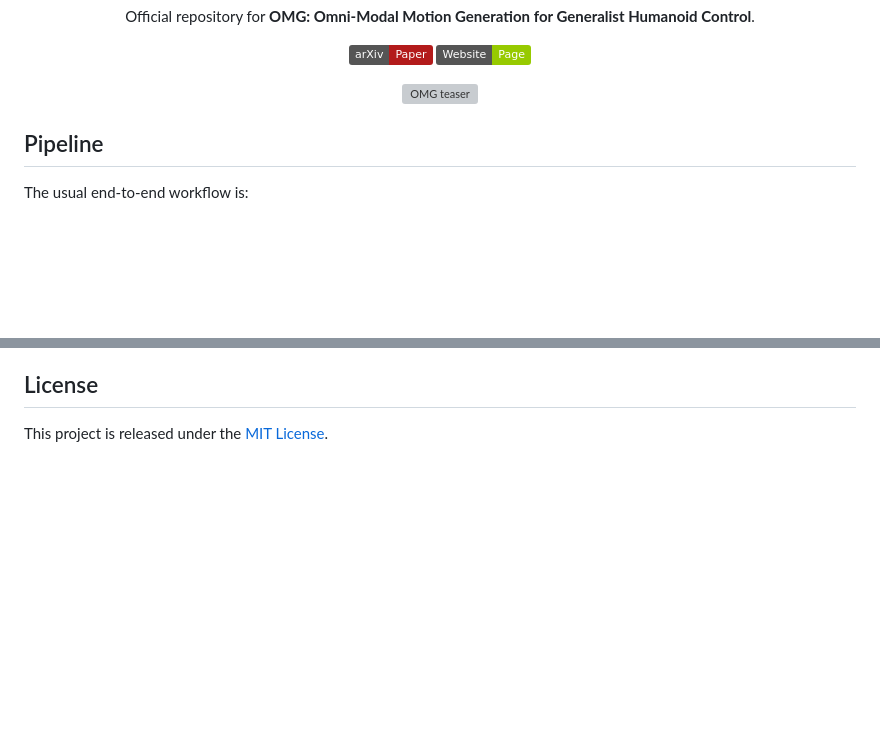
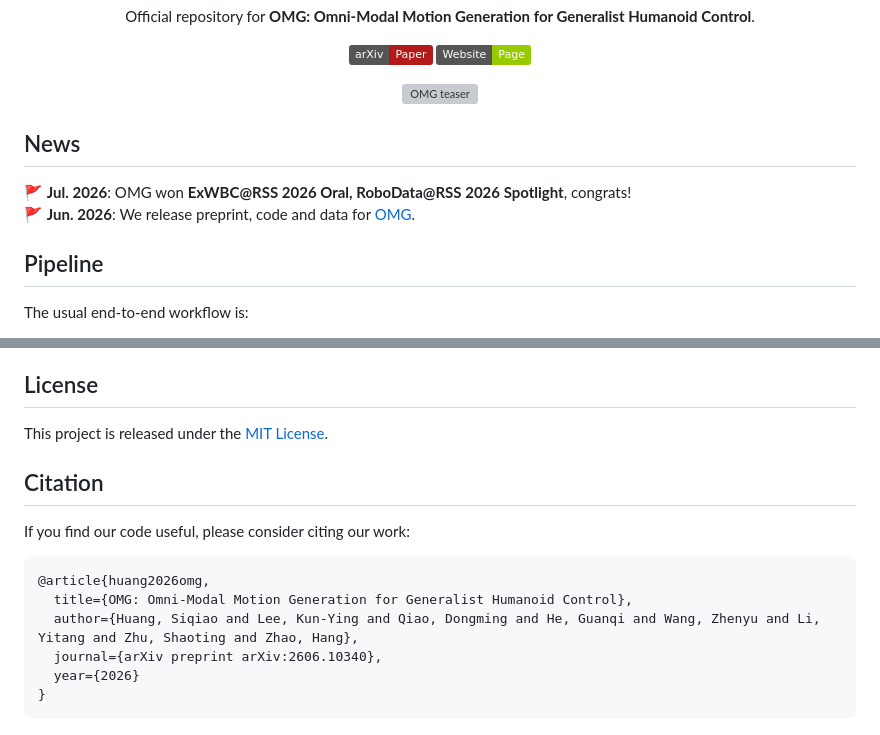
Before and after one commit to Tsinghua-MARS-Lab/OMG, a Markdown page: README.md, 2 parts joined by grey strips. Drawn GitHub-style; badges without logos; blank space fills up the shorter version; grey boxes are pictures that could not be loaded.

Commit message:
Update README with news and citation information
Added news section and citation details to README.

````diff
--- a/README.md
+++ b/README.md
@@ -13,6 +13,11 @@
     <img src="assets/teaser.png" alt="OMG teaser" width="900">
   </p>
 </div>
+
+## News
+
+🚩 **Jul. 2026**: OMG won **ExWBC@RSS 2026 Oral, RoboData@RSS 2026 Spotlight**, congrats!<br>
+🚩 **Jun. 2026**: We release preprint, code and data for [OMG](https://arxiv.org/abs/2606.10340).
 
 ## Pipeline
 
@@ -294,3 +299,15 @@ See [Realtime G1 Deployment](docs/realtime_g1.md) for the full launch sequence.
 ## License
 
 This project is released under the [MIT License](LICENSE).
+
+## Citation
+
+If you find our code useful, please consider citing our work:
+```
+@article{huang2026omg,
+  title={OMG: Omni-Modal Motion Generation for Generalist Humanoid Control},
+  author={Huang, Siqiao and Lee, Kun-Ying and Qiao, Dongming and He, Guanqi and Wang, Zhenyu and Li, Yitang and Zhu, Shaoting and Zhao, Hang},
+  journal={arXiv preprint arXiv:2606.10340},
+  year={2026}
+}
+```
````
